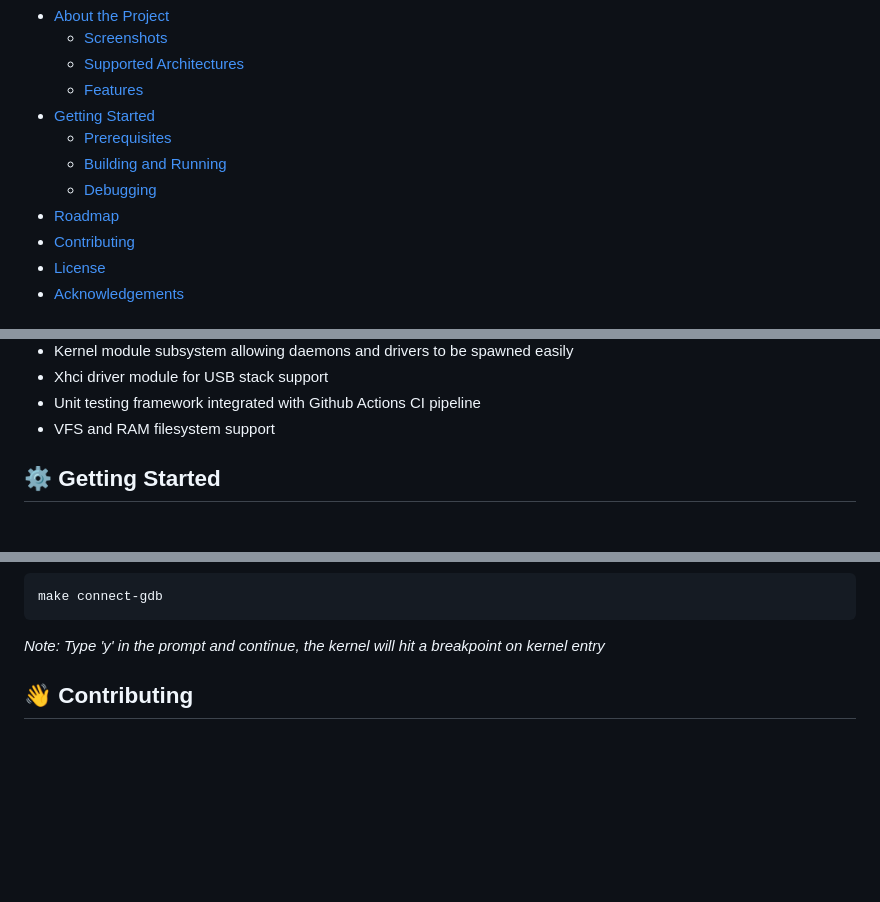
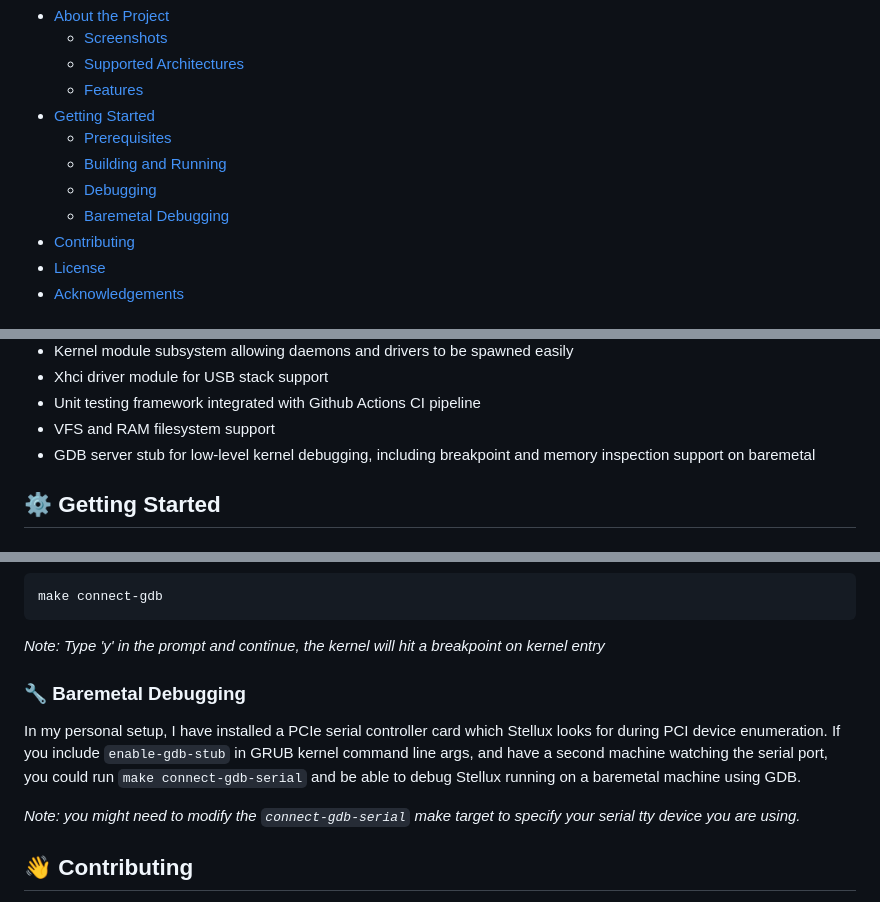
Before and after one commit to FlareCoding/StelluxOS, a Markdown page: README.md, 3 parts joined by grey strips. Rendered like a GitHub page; blank space fills up the shorter version.

Commit message:
updated the README to include info about the gdb stub

````diff
--- a/README.md
+++ b/README.md
@@ -74,7 +74,7 @@
   * [Prerequisites](#bangbang-prerequisites)
   * [Building and Running](#hammer_and_wrench-building-and-running-the-project)
   * [Debugging](#wrench-debugging)
-- [Roadmap](#compass-roadmap)
+  * [Baremetal Debugging](#wrench-debugging)
 - [Contributing](#wave-contributing)
 - [License](#newspaper-license)
 - [Acknowledgements](#gem-acknowledgements)
@@ -122,6 +122,8 @@ when it actually happened.
 - Xhci driver module for USB stack support
 - Unit testing framework integrated with Github Actions CI pipeline
 - VFS and RAM filesystem support
+- GDB server stub for low-level kernel debugging, including breakpoint and memory
+  inspection support on baremetal
 
 <!-- Getting Started -->
 ## :gear: Getting Started
@@ -178,6 +180,17 @@ make connect-gdb
 ```
 *Note: Type 'y' in the prompt and continue, the kernel will hit a breakpoint on kernel entry*
 
+<!-- Baremetal Debugging -->
+### :wrench: Baremetal Debugging
+
+In my personal setup, I have installed a PCIe serial controller card which
+Stellux looks for during PCI device enumeration. If you include `enable-gdb-stub`
+in GRUB kernel command line args, and have a second machine watching the serial port,
+you could run `make connect-gdb-serial` and be able to debug Stellux running on a baremetal
+machine using GDB.
+
+*Note: you might need to modify the `connect-gdb-serial` make target to specify your serial tty device you are using.*
+
 <!-- Contributing -->
 ## :wave: Contributing
 
````
